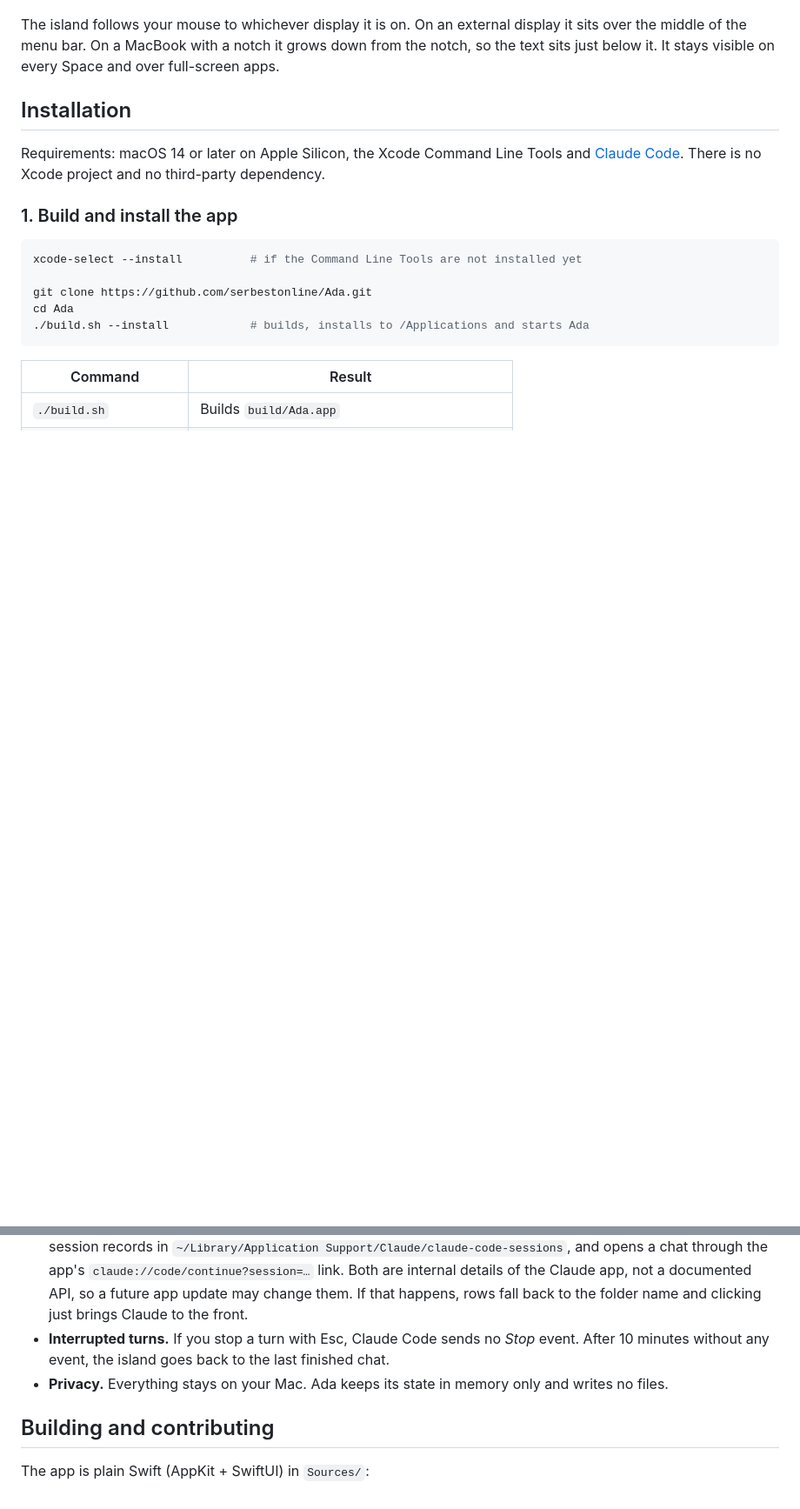
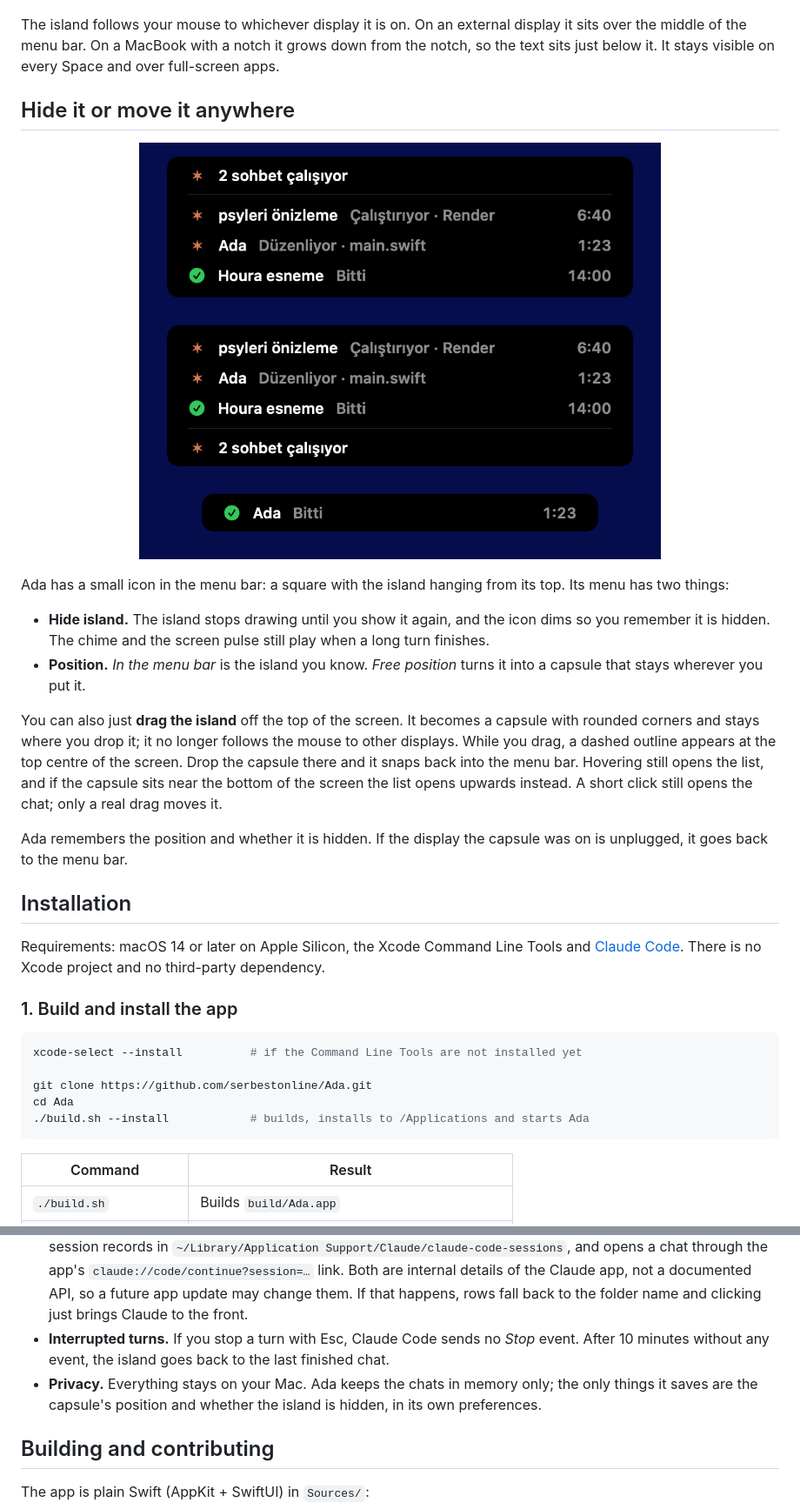
Before and after one commit to serbestonline/Ada, a Markdown page: README.md, 2 parts joined by grey strips. Shown at 87% size. Drawn GitHub-style; pictures changed too: assets/capsule.png (added); blank space fills up the shorter version.

```diff
--- a/README.md
+++ b/README.md
@@ -83,6 +84,21 @@ Move the mouse onto the island and it slides open: first every chat that is stil
 
 The island follows your mouse to whichever display it is on. On an external display it sits over the middle of the menu bar. On a MacBook with a notch it grows down from the notch, so the text sits just below it. It stays visible on every Space and over full-screen apps.
 
+## Hide it or move it anywhere
+
+<p align="center">
+  <img src="assets/capsule.png" width="600" alt="The island pulled away from the menu bar as a capsule, with its list opening down and up">
+</p>
+
+Ada has a small icon in the menu bar: a square with the island hanging from its top. Its menu has two things:
+
+- **Hide island.** The island stops drawing until you show it again, and the icon dims so you remember it is hidden. The chime and the screen pulse still play when a long turn finishes.
+- **Position.** *In the menu bar* is the island you know. *Free position* turns it into a capsule that stays wherever you put it.
+
+You can also just **drag the island** off the top of the screen. It becomes a capsule with rounded corners and stays where you drop it; it no longer follows the mouse to other displays. While you drag, a dashed outline appears at the top centre of the screen. Drop the capsule there and it snaps back into the menu bar. Hovering still opens the list, and if the capsule sits near the bottom of the screen the list opens upwards instead. A short click still opens the chat; only a real drag moves it.
+
+Ada remembers the position and whether it is hidden. If the display the capsule was on is unplugged, it goes back to the menu bar.
+
 ## Installation
 
 Requirements: macOS 14 or later on Apple Silicon, the Xcode Command Line Tools and [Claude Code](https://docs.claude.com/en/docs/claude-code/overview). There is no Xcode project and no third-party dependency.
@@ -128,7 +144,7 @@ You do not need to start Ada yourself or add it to your login items: if it is no
 - **One binary, two roles.** Claude Code runs `Ada hook` for every event and passes the event as JSON. That short-lived process turns it into a label (for example *Editing · main.swift*), sends it to the running island and exits. Without arguments, the same binary is the island itself.
 - **Chat names and links.** For chats in the Claude desktop app, Ada reads the chat's title and id from the app's session records in `~/Library/Application Support/Claude/claude-code-sessions`, and opens a chat through the app's `claude://code/continue?session=…` link. Both are internal details of the Claude app, not a documented API, so a future app update may change them. If that happens, rows fall back to the folder name and clicking just brings Claude to the front.
 - **Interrupted turns.** If you stop a turn with Esc, Claude Code sends no *Stop* event. After 10 minutes without any event, the island goes back to the last finished chat.
-- **Privacy.** Everything stays on your Mac. Ada keeps its state in memory only and writes no files.
+- **Privacy.** Everything stays on your Mac. Ada keeps the chats in memory only; the only things it saves are the capsule's position and whether the island is hidden, in its own preferences.
 
 ## Building and contributing
 
```
Also changed, not shown: other parts of README.md (+1 -0 lines), 1 other file.
